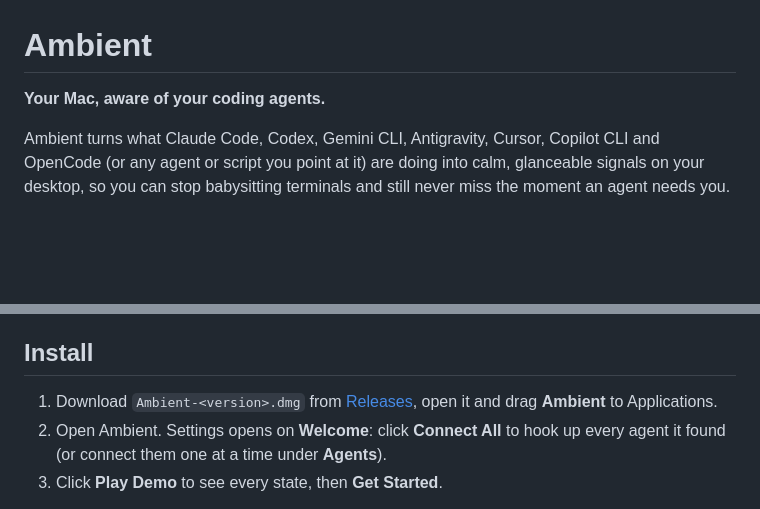
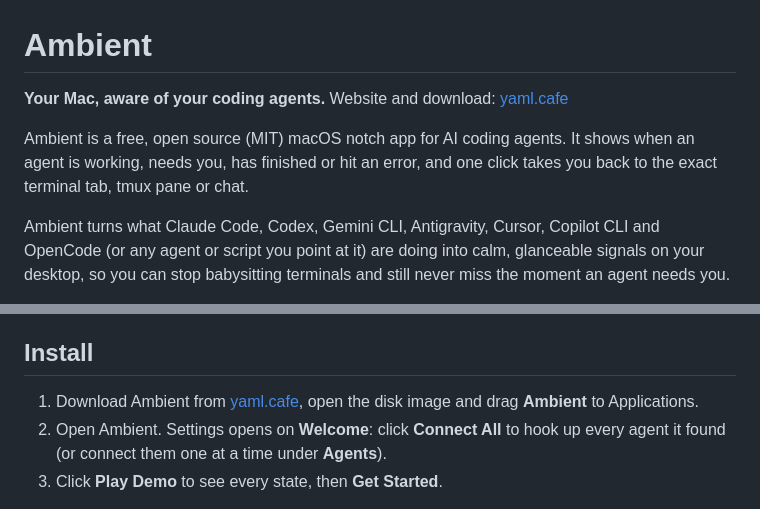
Before and after one commit to viveky259259/ambient, a Markdown page: README.md, 2 parts joined by grey strips. GitHub-like rendering; blank space fills up the shorter version.

Commit message:
docs: lead the README with what Ambient is and where to get it
Co-Authored-By: Claude Opus 5.5 <noreply@anthropic.com>

```diff
--- a/README.md
+++ b/README.md
@@ -1,6 +1,8 @@
 # Ambient
 
-**Your Mac, aware of your coding agents.**
+**Your Mac, aware of your coding agents.** Website and download: [yaml.cafe](https://yaml.cafe/)
+
+Ambient is a free, open source (MIT) macOS notch app for AI coding agents. It shows when an agent is working, needs you, has finished or hit an error, and one click takes you back to the exact terminal tab, tmux pane or chat.
 
 Ambient turns what Claude Code, Codex, Gemini CLI, Antigravity, Cursor, Copilot CLI and OpenCode (or any agent or
 script you point at it) are doing into calm, glanceable signals on your
@@ -46,7 +48,7 @@ offline voice download, and the text you select when you choose an online voice.
 
 ## Install
 
-1. Download `Ambient-<version>.dmg` from [Releases](../../releases), open it and drag **Ambient** to Applications.
+1. Download Ambient from [yaml.cafe](https://yaml.cafe/), open the disk image and drag **Ambient** to Applications.
 2. Open Ambient. Settings opens on **Welcome**: click **Connect All** to hook up every agent it found
    (or connect them one at a time under **Agents**).
 3. Click **Play Demo** to see every state, then **Get Started**.
```
